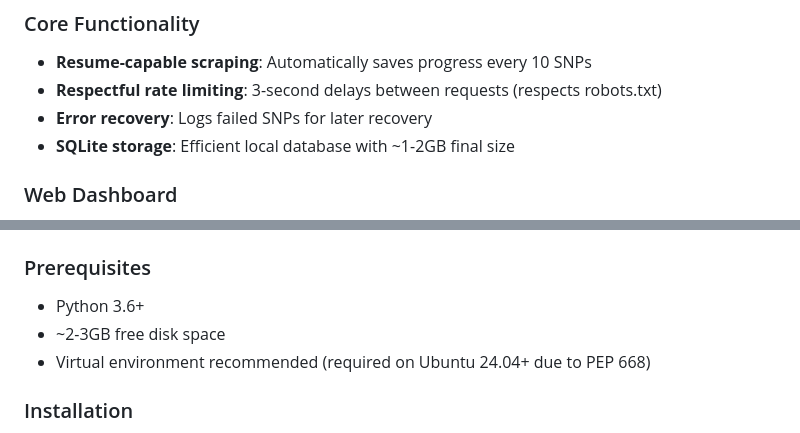
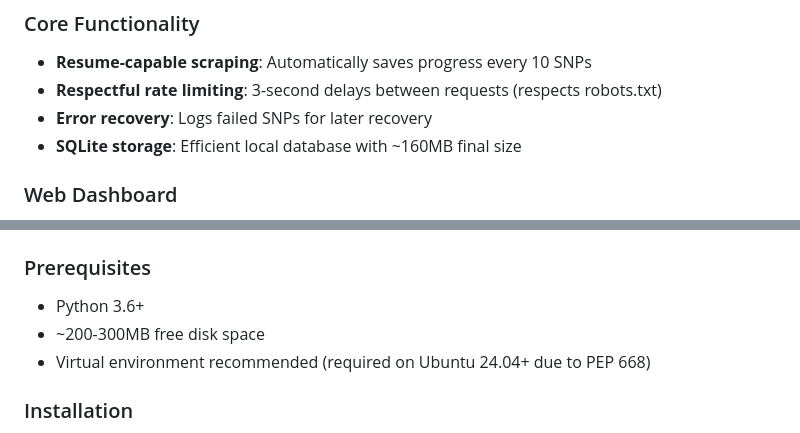
Before and after one commit to jaykobdetar/SNPedia-Scraper, a Markdown page: README.md, 2 parts joined by grey strips. GitHub-like rendering.

```diff
--- a/README.md
+++ b/README.md
@@ -10,7 +10,7 @@ A comprehensive tool for scraping genetic variant data from [SNPedia.com](https:
 - **Resume-capable scraping**: Automatically saves progress every 10 SNPs
 - **Respectful rate limiting**: 3-second delays between requests (respects robots.txt)
 - **Error recovery**: Logs failed SNPs for later recovery
-- **SQLite storage**: Efficient local database with ~1-2GB final size
+- **SQLite storage**: Efficient local database with ~160MB final size
 
 ### Web Dashboard
 - **Real-time monitoring**: Live progress updates every 3 seconds
@@ -31,7 +31,7 @@ A comprehensive tool for scraping genetic variant data from [SNPedia.com](https:
 
 ### Prerequisites
 - Python 3.6+
-- ~2-3GB free disk space
+- ~200-300MB free disk space
 - Virtual environment recommended (required on Ubuntu 24.04+ due to PEP 668)
 
 ### Installation
```
